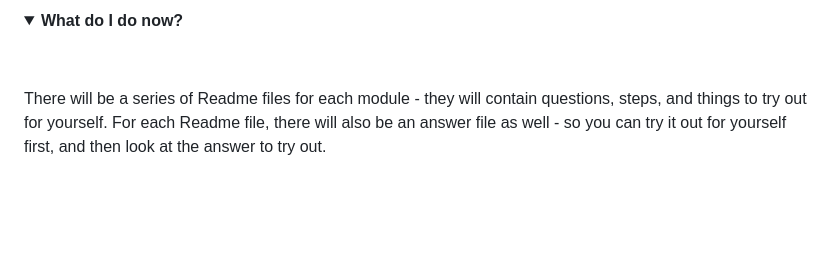
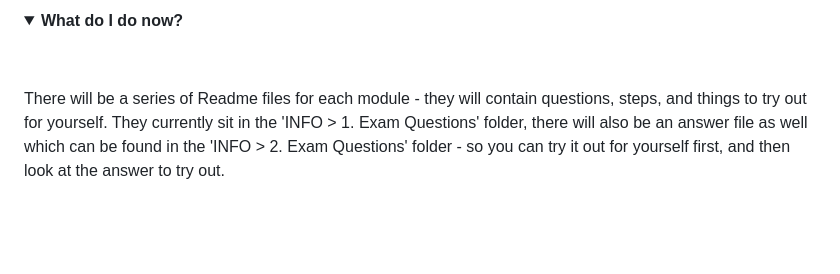
Before and after one commit to theangrytech-git/az-104-training, a Markdown page: README.md, the part around the change. Rendered like a GitHub page; folded sections open.

```diff
--- a/README.md
+++ b/README.md
@@ -99,7 +99,7 @@ As this is the first time running this, you should see every resource listed as
 <details>
 <summary><b>What do I do now?</b></summary><br>
 <br>
-There will be a series of Readme files for each module - they will contain questions, steps, and things to try out for yourself. For each Readme file, there will also be an answer file as well - so you can try it out for yourself first, and then look at the answer to try out. <br>
+There will be a series of Readme files for each module - they will contain questions, steps, and things to try out for yourself. They currently sit in the 'INFO > 1. Exam Questions' folder, there will also be an answer file as well which can be found in the 'INFO > 2. Exam Questions' folder - so you can try it out for yourself first, and then look at the answer to try out. <br>
 <br>
 </details>
 <br>
```
Also changed, not shown: environment/1. Exam Questions/Managing Identities and Governance.md (renamed from environment/1. Exam Questions/Managfing Identities and Governance.md).
